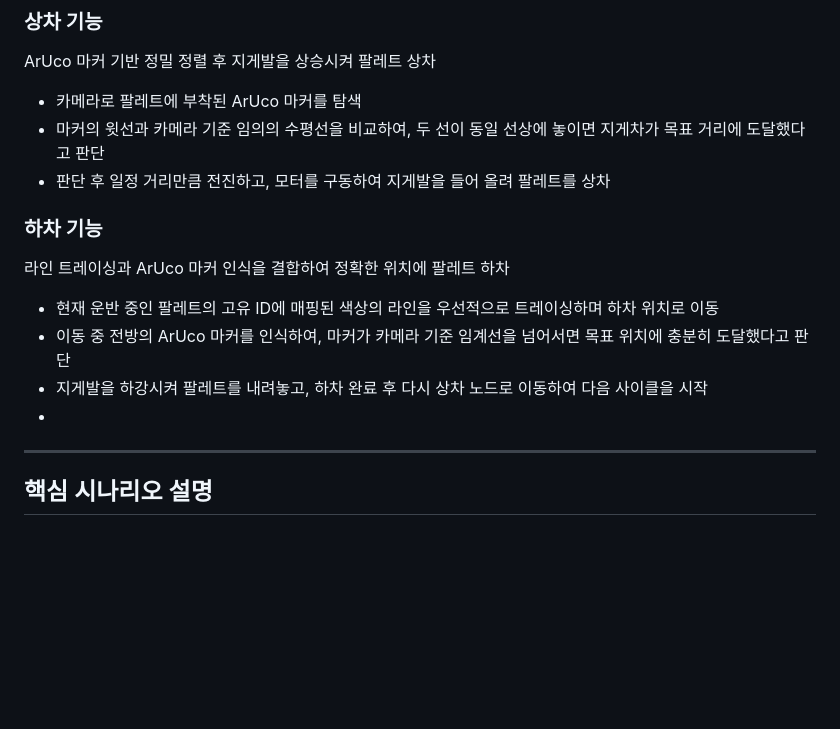
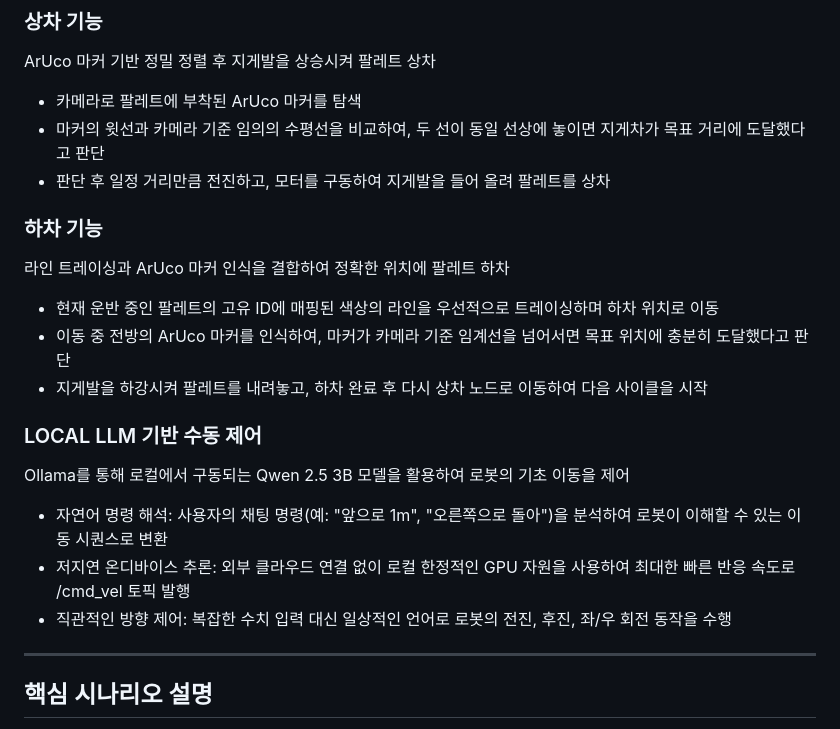
Before and after one commit to 123748712/fp_ws, a Markdown page: README.md, the part around the change. GitHub-like rendering; blank space fills up the shorter version.

```diff
--- a/README.md
+++ b/README.md
@@ -76,12 +76,18 @@ ArUco 마커 기반 정밀 정렬 후 지게발을 상승시켜 팔레트 상차
 - 마커의 윗선과 카메라 기준 임의의 수평선을 비교하여, 두 선이 동일 선상에 놓이면 지게차가 목표 거리에 도달했다고 판단
 - 판단 후 일정 거리만큼 전진하고, 모터를 구동하여 지게발을 들어 올려 팔레트를 상차
 
- ### 하차 기능
+### 하차 기능
 라인 트레이싱과 ArUco 마커 인식을 결합하여 정확한 위치에 팔레트 하차
 - 현재 운반 중인 팔레트의 고유 ID에 매핑된 색상의 라인을 우선적으로 트레이싱하며 하차 위치로 이동
 - 이동 중 전방의 ArUco 마커를 인식하여, 마커가 카메라 기준 임계선을 넘어서면 목표 위치에 충분히 도달했다고 판단
 - 지게발을 하강시켜 팔레트를 내려놓고, 하차 완료 후 다시 상차 노드로 이동하여 다음 사이클을 시작
--
+
+### LOCAL LLM 기반 수동 제어
+Ollama를 통해 로컬에서 구동되는 Qwen 2.5 3B 모델을 활용하여 로봇의 기초 이동을 제어
+- 자연어 명령 해석: 사용자의 채팅 명령(예: "앞으로 1m", "오른쪽으로 돌아")을 분석하여 로봇이 이해할 수 있는 이동 시퀀스로 변환
+- 저지연 온디바이스 추론: 외부 클라우드 연결 없이 로컬 한정적인 GPU 자원을 사용하여 최대한 빠른 반응 속도로 /cmd_vel 토픽 발행
+- 직관적인 방향 제어: 복잡한 수치 입력 대신 일상적인 언어로 로봇의 전진, 후진, 좌/우 회전 동작을 수행
+
 ---
 
 ## 핵심 시나리오 설명
```
